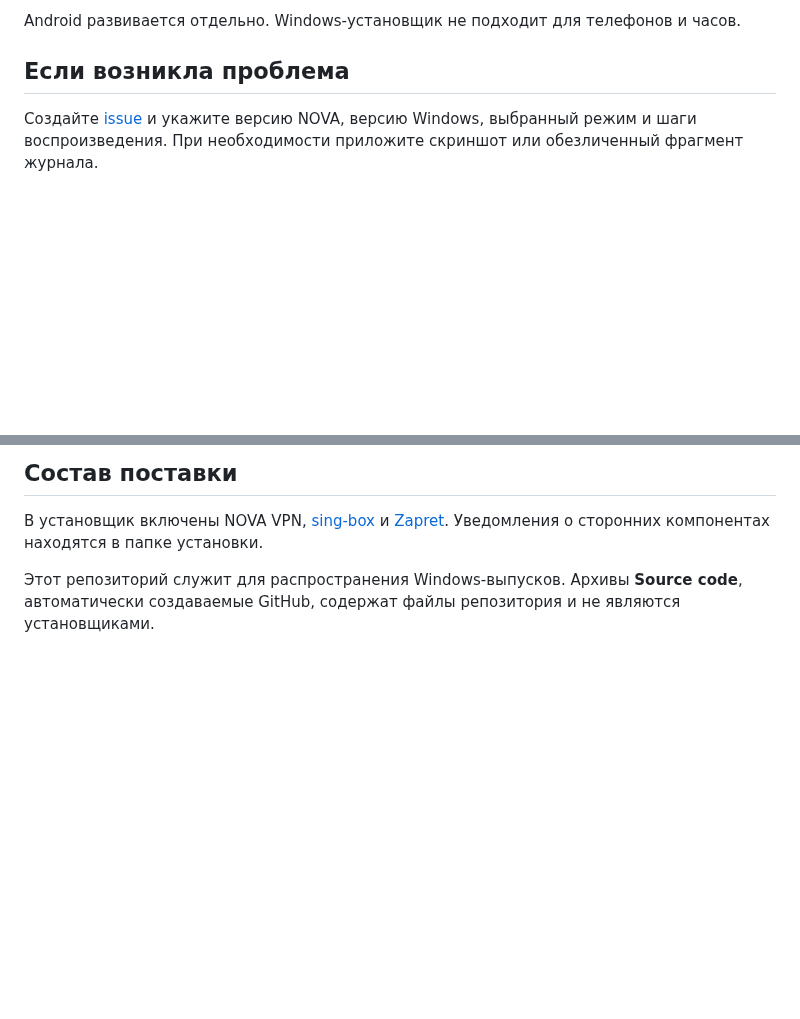
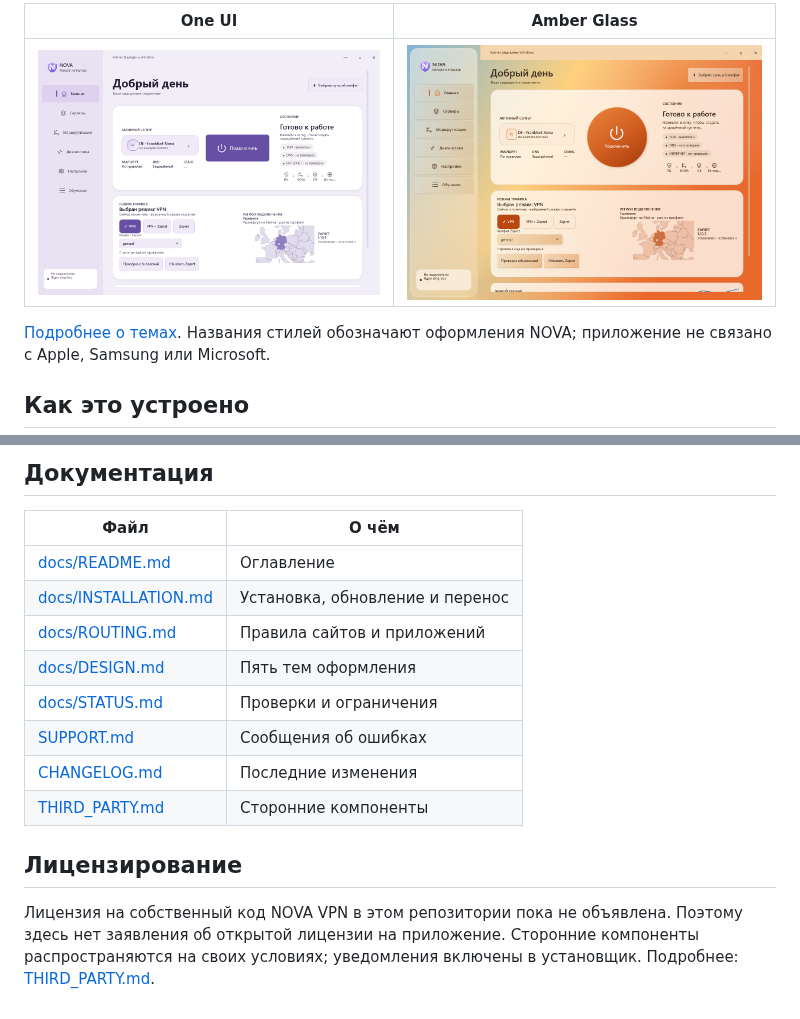
Before and after one commit to leoraijin/NOVA-VPN, a Markdown page: README.md, 2 parts joined by grey strips. GitHub-like rendering; pictures changed too: docs/images/amber-glass.png (added), docs/images/one-ui.png (added); blank space fills up the shorter version.

```diff
--- a/README.md
+++ b/README.md
@@ -50,7 +74,9 @@
 
-Android развивается отдельно. Windows-установщик не подходит для телефонов и часов.
+| One UI | Amber Glass |
+| --- | --- |
+| ![One UI](docs/images/one-ui.png) | ![Amber Glass](docs/images/amber-glass.png) |
 
-## Если возникла проблема
+[Подробнее о темах](docs/DESIGN.md). Названия стилей обозначают оформления NOVA; приложение не связано с Apple, Samsung или Microsoft.
 
-Создайте [issue](https://github.com/leoraijin/NOVA-VPN/issues) и укажите версию NOVA, версию Windows, выбранный режим и шаги воспроизведения. При необходимости приложите скриншот или обезличенный фрагмент журнала.
+## Как это устроено
 
@@ -58,6 +93,17 @@ Android развивается отдельно. Windows-установщик н
 
-## Состав поставки
+## Документация
 
-В установщик включены NOVA VPN, [sing-box](https://github.com/SagerNet/sing-box) и [Zapret](https://github.com/Flowseal/zapret-discord-youtube). Уведомления о сторонних компонентах находятся в папке установки.
+| Файл | О чём |
+| --- | --- |
+| [docs/README.md](docs/README.md) | Оглавление |
+| [docs/INSTALLATION.md](docs/INSTALLATION.md) | Установка, обновление и перенос |
+| [docs/ROUTING.md](docs/ROUTING.md) | Правила сайтов и приложений |
+| [docs/DESIGN.md](docs/DESIGN.md) | Пять тем оформления |
+| [docs/STATUS.md](docs/STATUS.md) | Проверки и ограничения |
+| [SUPPORT.md](SUPPORT.md) | Сообщения об ошибках |
+| [CHANGELOG.md](CHANGELOG.md) | Последние изменения |
+| [THIRD_PARTY.md](THIRD_PARTY.md) | Сторонние компоненты |
 
-Этот репозиторий служит для распространения Windows-выпусков. Архивы **Source code**, автоматически создаваемые GitHub, содержат файлы репозитория и не являются установщиками.
+## Лицензирование
+
+Лицензия на собственный код NOVA VPN в этом репозитории пока не объявлена. Поэтому здесь нет заявления об открытой лицензии на приложение. Сторонние компоненты распространяются на своих условиях; уведомления включены в установщик. Подробнее: [THIRD_PARTY.md](THIRD_PARTY.md).
```
Also changed, not shown: other parts of README.md (+63 -30 lines), CHANGELOG.md (added, +16 -0 lines), README.en.md (added, +61 -0 lines), SUPPORT.md (added, +9 -0 lines), THIRD_PARTY.md (added, +12 -0 lines), docs/DESIGN.md (added, +17 -0 lines), docs/INSTALLATION.md (added, +17 -0 lines), docs/README.md (added, +11 -0 lines), docs/ROUTING.md (added, +24 -0 lines), docs/STATUS.md (added, +18 -0 lines), docs/images/liquid-glass.png (added), docs/images/routing.png (added), docs/images/windows-dark.png (added), docs/images/windows-light.png (added).
